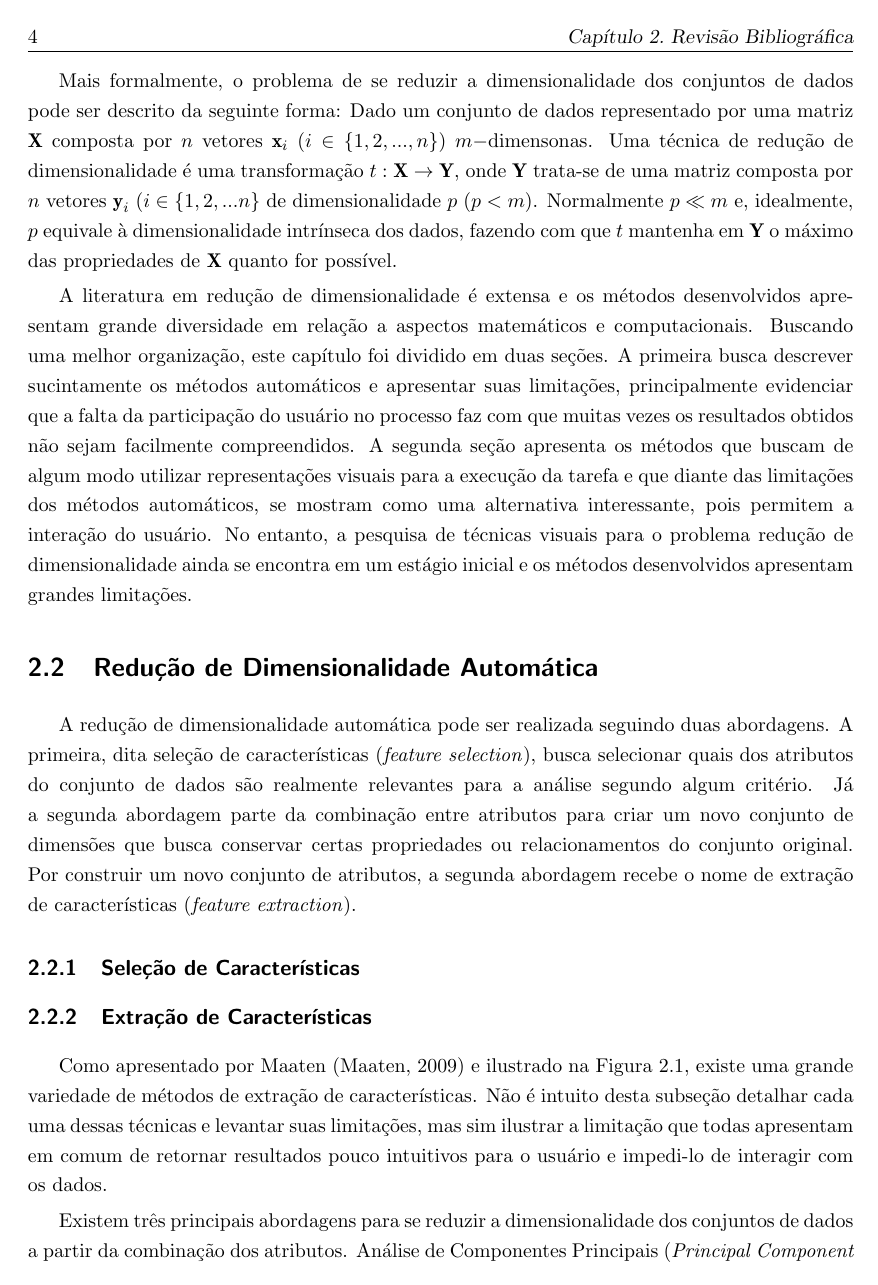
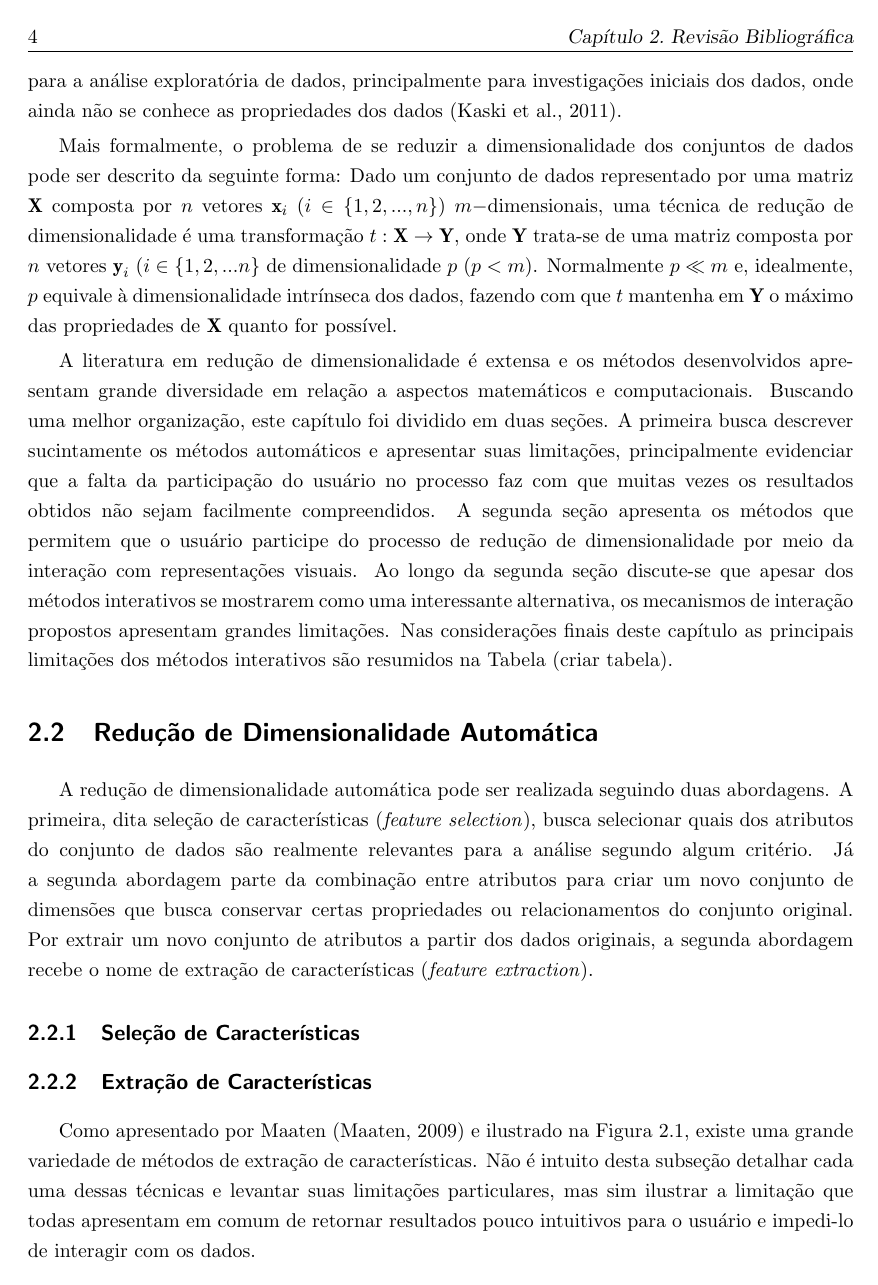
Before and after one commit to fatore/quali-ms, a LaTeX thesis (src/document.tex, which reads src/revisao.tex): page 17 of 29. Compiled offline with pdfLaTeX.

Commit message:
changes to related w

```diff
--- a/src/revisao.tex
+++ b/src/revisao.tex
@@ -16,27 +17,26 @@ Uma terceira utilidade para os métodos de redução é viabilizar a visualizaç
+Representações visuais dos dados são cruciais para a análise exploratória de dados, principalmente para investigações iniciais dos dados, onde ainda não se conhece as propriedades dos dados~\cite{Kaski2011}.
 
 Mais formalmente, o problema de se reduzir a dimensionalidade dos conjuntos de dados pode ser descrito da seguinte forma:
-Dado um conjunto de dados representado por uma matriz $\textbf{X}$ composta por $n$ vetores $\textbf{x}_i~(i \in \{1,2,...,n\})$ $m-$dimensonas.
-Uma técnica de redução de dimensionalidade é uma transformação $t: \textbf{X} \rightarrow \textbf{Y}$, onde $\textbf{Y}$ trata-se de uma matriz composta por $n$ vetores $\textbf{y}_i~(i \in \{1,2,...n\}$ de dimensionalidade $p$ ($p < m$).
+Dado um conjunto de dados representado por uma matriz $\textbf{X}$ composta por $n$ vetores $\textbf{x}_i~(i \in \{1,2,...,n\})$ $m-$dimensionais, uma técnica de redução de dimensionalidade é uma transformação $t: \textbf{X} \rightarrow \textbf{Y}$, onde $\textbf{Y}$ trata-se de uma matriz composta por $n$ vetores $\textbf{y}_i~(i \in \{1,2,...n\}$ de dimensionalidade $p$ ($p < m$).
 Normalmente $p \ll m$ e, idealmente, $p$ equivale à dimensionalidade intrínseca dos dados, fazendo com que $t$ mantenha em $\textbf{Y}$ o máximo das propriedades de $\textbf{X}$ quanto for possível.
 
 A literatura em redução de dimensionalidade é extensa e os métodos desenvolvidos apresentam grande diversidade em relação a aspectos matemáticos e computacionais.
 Buscando uma melhor organização, este capítulo foi dividido em duas seções.
 A primeira busca descrever sucintamente os métodos automáticos e apresentar suas limitações, principalmente evidenciar que a falta da participação do usuário no processo faz com que muitas vezes os resultados obtidos não sejam facilmente compreendidos.
-A segunda seção apresenta os métodos que buscam de algum modo utilizar representações visuais para a execução da tarefa e que diante das limitações dos métodos automáticos, se mostram como uma alternativa interessante, pois permitem a interação do usuário.
-No entanto, a pesquisa de técnicas visuais para o problema redução de dimensionalidade ainda se encontra em um estágio inicial e os métodos desenvolvidos apresentam grandes limitações.
+A segunda seção apresenta os métodos que permitem que o usuário participe do processo de redução de dimensionalidade por meio da interação com representações visuais. Ao longo da segunda seção discute-se que apesar dos métodos interativos se mostrarem como uma interessante alternativa, os mecanismos de interação propostos apresentam grandes limitações. Nas considerações finais deste capítulo as principais limitações dos métodos interativos são resumidos na Tabela~(criar tabela).
 
 \section{Redução de Dimensionalidade Automática}
 
 A redução de dimensionalidade automática pode ser realizada seguindo duas abordagens.
 A primeira, dita seleção de características (\emph{feature selection}), busca selecionar quais dos atributos do conjunto de dados são realmente relevantes para a análise segundo algum critério.
 Já a segunda abordagem parte da combinação entre atributos para criar um novo conjunto de dimensões que busca conservar certas propriedades ou relacionamentos do conjunto original.
-Por construir um novo conjunto de atributos, a segunda abordagem recebe o nome de extração de características (\emph{feature extraction}).
+Por extrair um novo conjunto de atributos a partir dos dados originais, a segunda abordagem recebe o nome de extração de características (\emph{feature extraction}).
 
 \subsection{Seleção de Características}
 
 \subsection{Extração de Características}
 
-Como apresentado por \citeauthor{Maaten2009}~\cite{Maaten2009} e ilustrado na Figura~\ref{fig:fex}, existe uma grande variedade de métodos de extração de características. Não é intuito desta subseção detalhar cada uma dessas técnicas e levantar suas limitações, mas sim ilustrar a limitação que todas apresentam em comum de retornar resultados pouco intuitivos para o usuário e impedi-lo de interagir com os dados.
+Como apresentado por~\citeauthor{Maaten2009}~\cite{Maaten2009} e ilustrado na Figura~\ref{fig:fex}, existe uma grande variedade de métodos de extração de características. Não é intuito desta subseção detalhar cada uma dessas técnicas e levantar suas limitações particulares, mas sim ilustrar a limitação que todas apresentam em comum de retornar resultados pouco intuitivos para o usuário e impedi-lo de interagir com os dados.
 
 \begin{figure}[h!]
     \centering
```
Also changed, not shown: src/revisao.tex (9 more changed lines).
